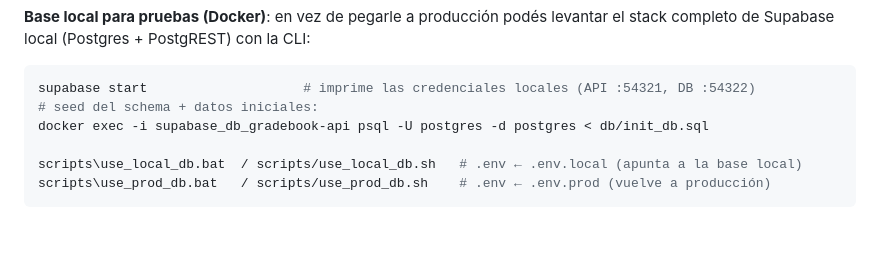
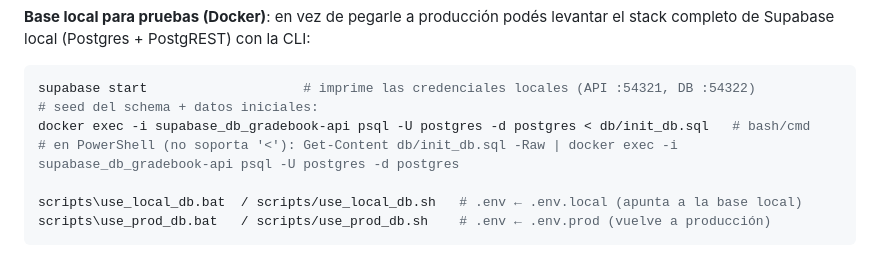
Before and after one commit to fiuba-ids-lanzillotta/gradebook-api, a Markdown page: README.md, the part around the change. Rendered like a GitHub page; blank space fills up the shorter version.

Commit message:
Se documenta la variante PowerShell del seed de la base local
Generated with [Devin](https://devin.ai)

Co-Authored-By: Devin <158243242+devin-ai-integration[bot]@users.noreply.github.com>

````diff
--- a/README.md
+++ b/README.md
@@ -139,7 +139,8 @@ completo de Supabase local (Postgres + PostgREST) con la CLI:
 ```bash
 supabase start                    # imprime las credenciales locales (API :54321, DB :54322)
 # seed del schema + datos iniciales:
-docker exec -i supabase_db_gradebook-api psql -U postgres -d postgres < db/init_db.sql
+docker exec -i supabase_db_gradebook-api psql -U postgres -d postgres < db/init_db.sql   # bash/cmd
+# en PowerShell (no soporta '<'): Get-Content db/init_db.sql -Raw | docker exec -i supabase_db_gradebook-api psql -U postgres -d postgres
 
 scripts\use_local_db.bat  / scripts/use_local_db.sh   # .env ← .env.local (apunta a la base local)
 scripts\use_prod_db.bat   / scripts/use_prod_db.sh    # .env ← .env.prod (vuelve a producción)
````
Also changed, not shown: AGENTS.md (+2 -1 lines).
